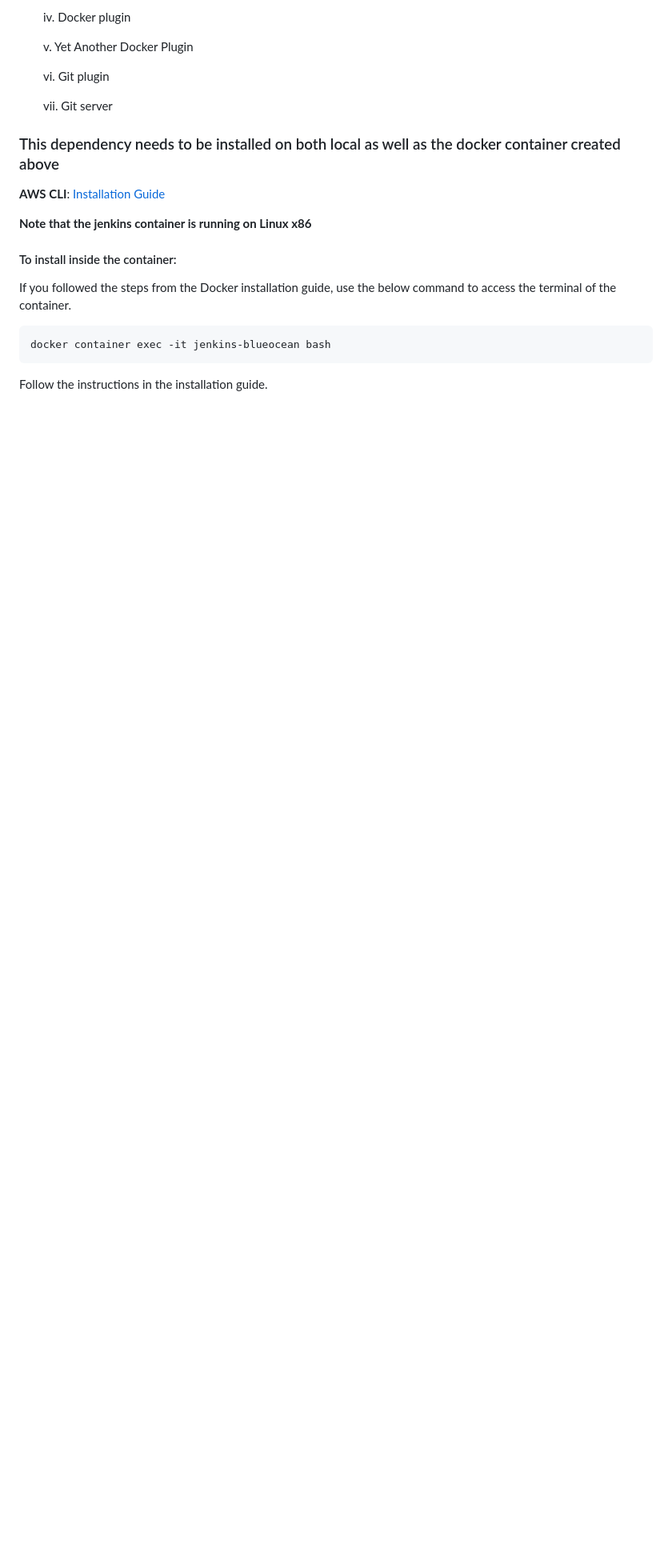
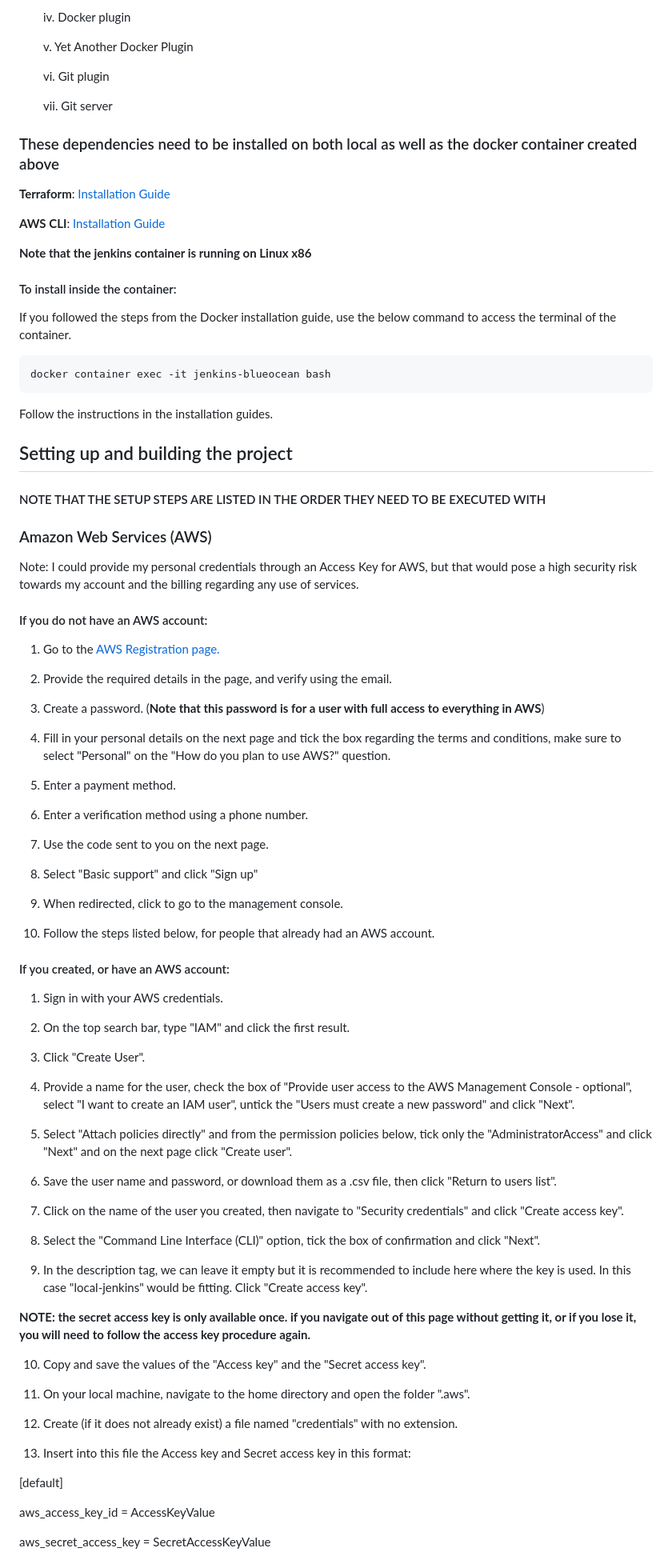
Before and after one commit to StavrosZacharia/devops-aws, a Markdown page: README.md, the part around the change printed below. Shown: that part at 80% size. GitHub-like rendering; blank space fills up the shorter version.

Commit message:
Update README.md
Added setup guides for aws profile, user and secret access keys

````diff
--- a/README.md
+++ b/README.md
@@ -124,7 +125,10 @@ Now, run this command to create a container with root privileges, which are need
 
    vii. Git server
 
-### This dependency needs to be installed on both local as well as the docker container created above
+### These dependencies need to be installed on both local as well as the docker container created above
+
+
+**Terraform**: [Installation Guide](https://developer.hashicorp.com/terraform/tutorials/aws-get-started/install-cli)
 
 
 **AWS CLI**: [Installation Guide](https://docs.aws.amazon.com/cli/latest/userguide/getting-started-install.html)
@@ -141,4 +145,75 @@ If you followed the steps from the Docker installation guide, use the below comm
 docker container exec -it jenkins-blueocean bash
 ```
 
-Follow the instructions in the installation guide.
+Follow the instructions in the installation guides.
+
+## Setting up and building the project
+
+
+#### NOTE THAT THE SETUP STEPS ARE LISTED IN THE ORDER THEY NEED TO BE EXECUTED WITH
+
+
+### Amazon Web Services (AWS)
+
+
+Note: I could provide my personal credentials through an Access Key for AWS, but that would pose a high security risk towards my account and the billing regarding any use of services.
+
+#### If you do not have an AWS account:
+
+
+1. Go to the [AWS Registration page.](https://portal.aws.amazon.com/billing/signup#/start/email)
+
+2. Provide the required details in the page, and verify using the email.
+
+3. Create a password. (**Note that this password is for a user with full access to everything in AWS**)
+
+4. Fill in your personal details on the next page and tick the box regarding the terms and conditions, make sure to select "Personal" on the "How do you plan to use AWS?" question.
+
+5. Enter a payment method.
+
+6. Enter a verification method using a phone number.
+
+7. Use the code sent to you on the next page.
+
+8. Select "Basic support" and click "Sign up"
+
+9. When redirected, click to go to the management console.
+
+10. Follow the steps listed below, for people that already had an AWS account.
+
+#### If you created, or have an AWS account:
+
+1. Sign in with your AWS credentials.
+
+2. On the top search bar, type "IAM" and click the first result.
+
+3. Click "Create User".
+
+4. Provide a name for the user, check the box of "Provide user access to the AWS Management Console - optional", select "I want to create an IAM user", untick the "Users must create a new password" and click "Next".
+
+5. Select "Attach policies directly" and from the permission policies below, tick only the "AdministratorAccess" and click "Next" and on the next page click "Create user".
+
+6. Save the user name and password, or download them as a .csv file, then click "Return to users list".
+
+7. Click on the name of the user you created, then navigate to "Security credentials" and click "Create access key".
+
+8. Select the "Command Line Interface (CLI)" option, tick the box of confirmation and click "Next".
+
+9. In the description tag, we can leave it empty but it is recommended to include here where the key is used. In this case "local-jenkins" would be fitting. Click "Create access key".
+
+**NOTE: the secret access key is only available once. if you navigate out of this page without getting it, or if you lose it, you will need to follow the access key procedure again.**
+
+10. Copy and save the values of the "Access key" and the "Secret access key".
+
+11. On your local machine, navigate to the home directory and open the folder ".aws".
+
+12. Create (if it does not already exist) a file named "credentials" with no extension.
+
+13. Insert into this file the Access key and Secret access key in this format:
+
+   [default]
+
+   aws_access_key_id = AccessKeyValue
+
+   aws_secret_access_key = SecretAccessKeyValue
+
````
Also changed, not shown: other parts of README.md (+20 -4 lines).
